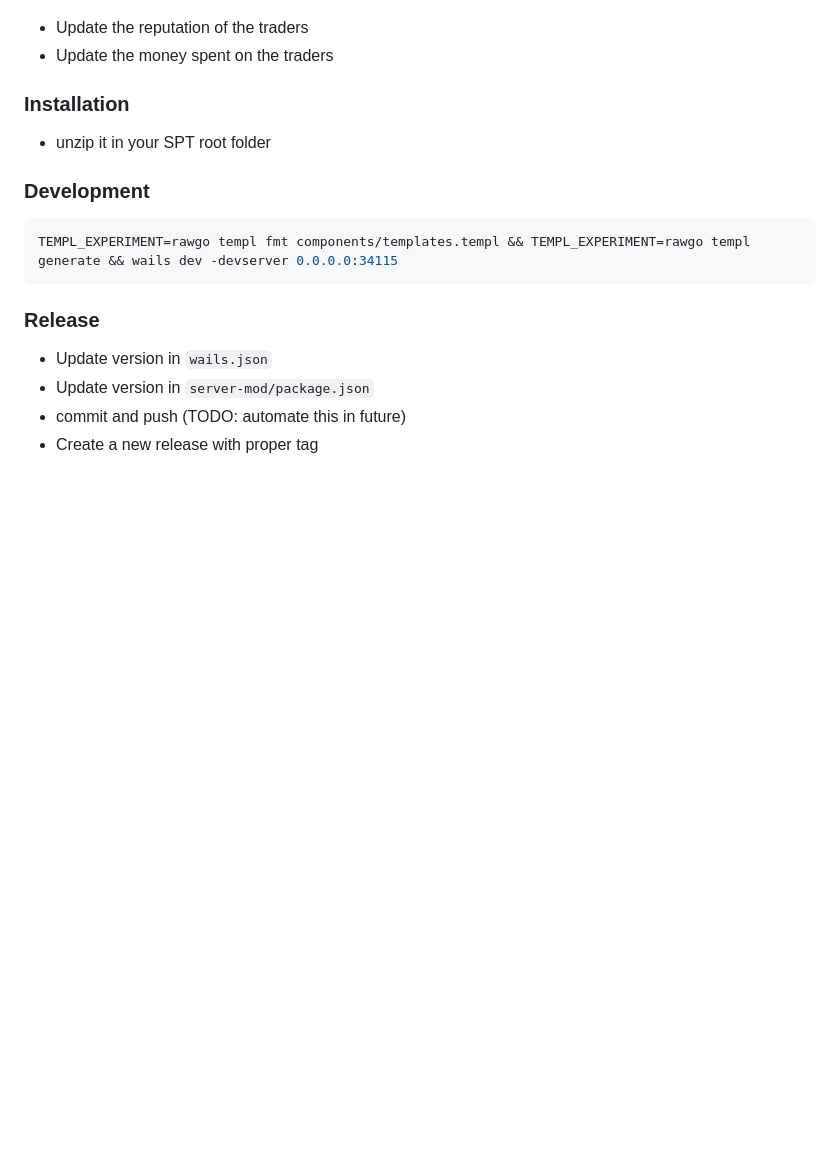
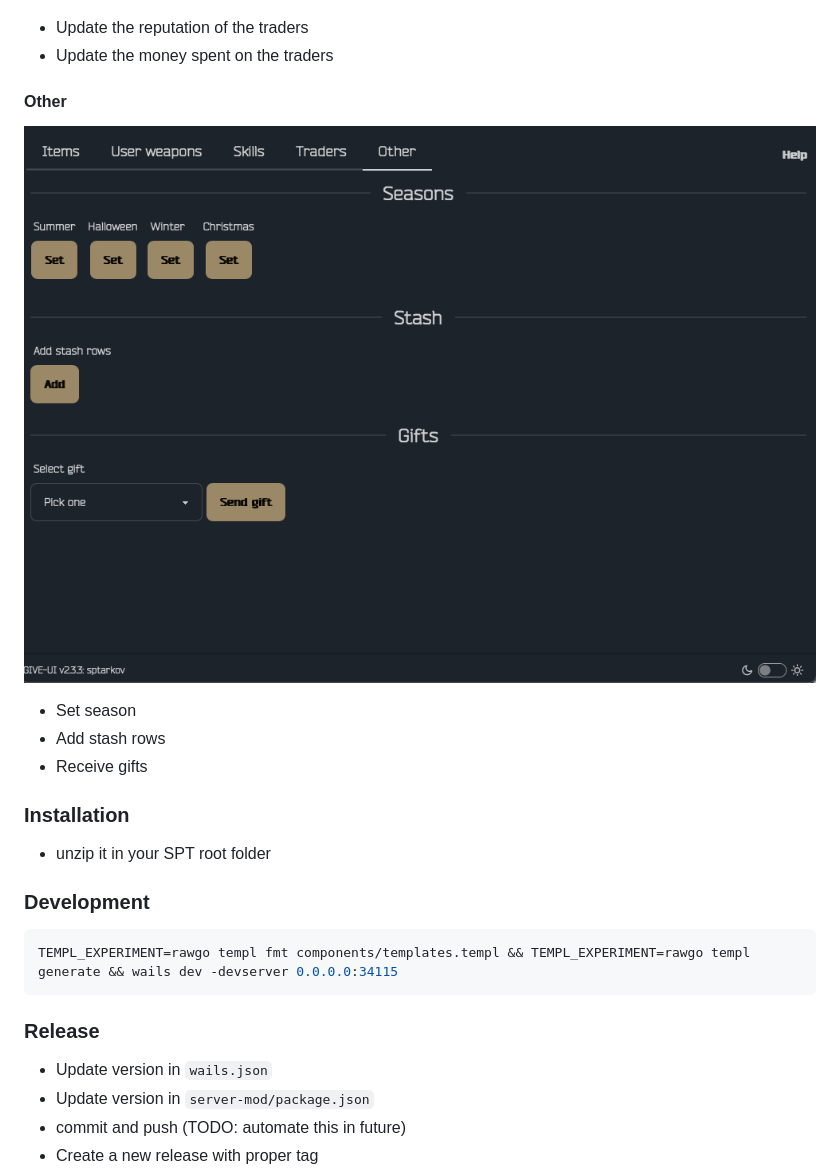
Before and after one commit to angel-git/give-ui, a Markdown page: README.md, the part around the change printed below. Drawn GitHub-style; pictures changed too: other.png (added); blank space fills up the shorter version.

```diff
--- a/README.md
+++ b/README.md
@@ -36,6 +36,14 @@ Simple UI for the `SPT GIVE` command.
 
 - Update the reputation of the traders
 - Update the money spent on the traders
+
+#### Other
+
+![other.png](other.png)
+
+- Set season
+- Add stash rows
+- Receive gifts
 
 ### Installation
 - unzip it in your SPT root folder
```
Also changed, not shown: other parts of README.md (+2 -2 lines).
